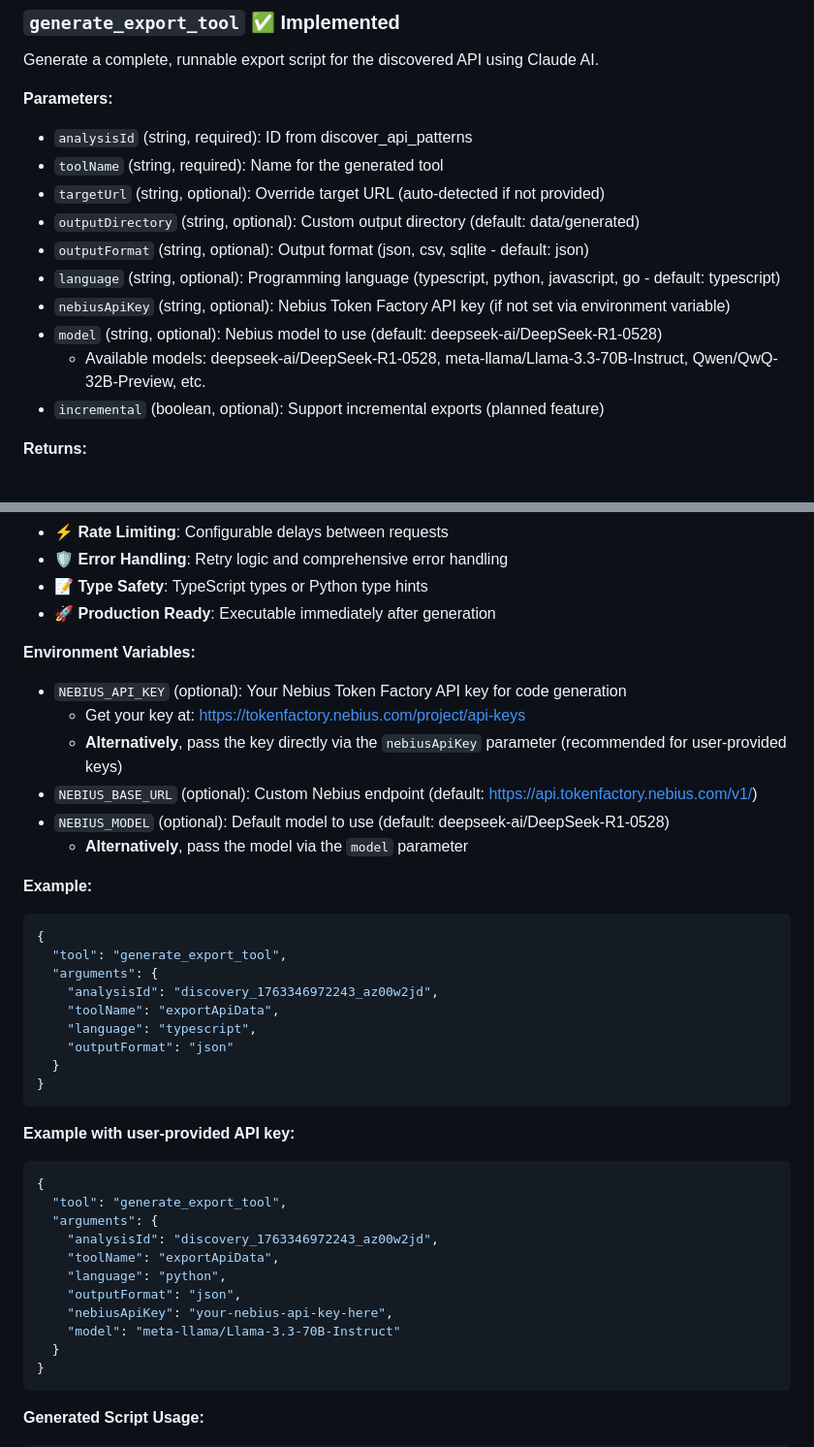
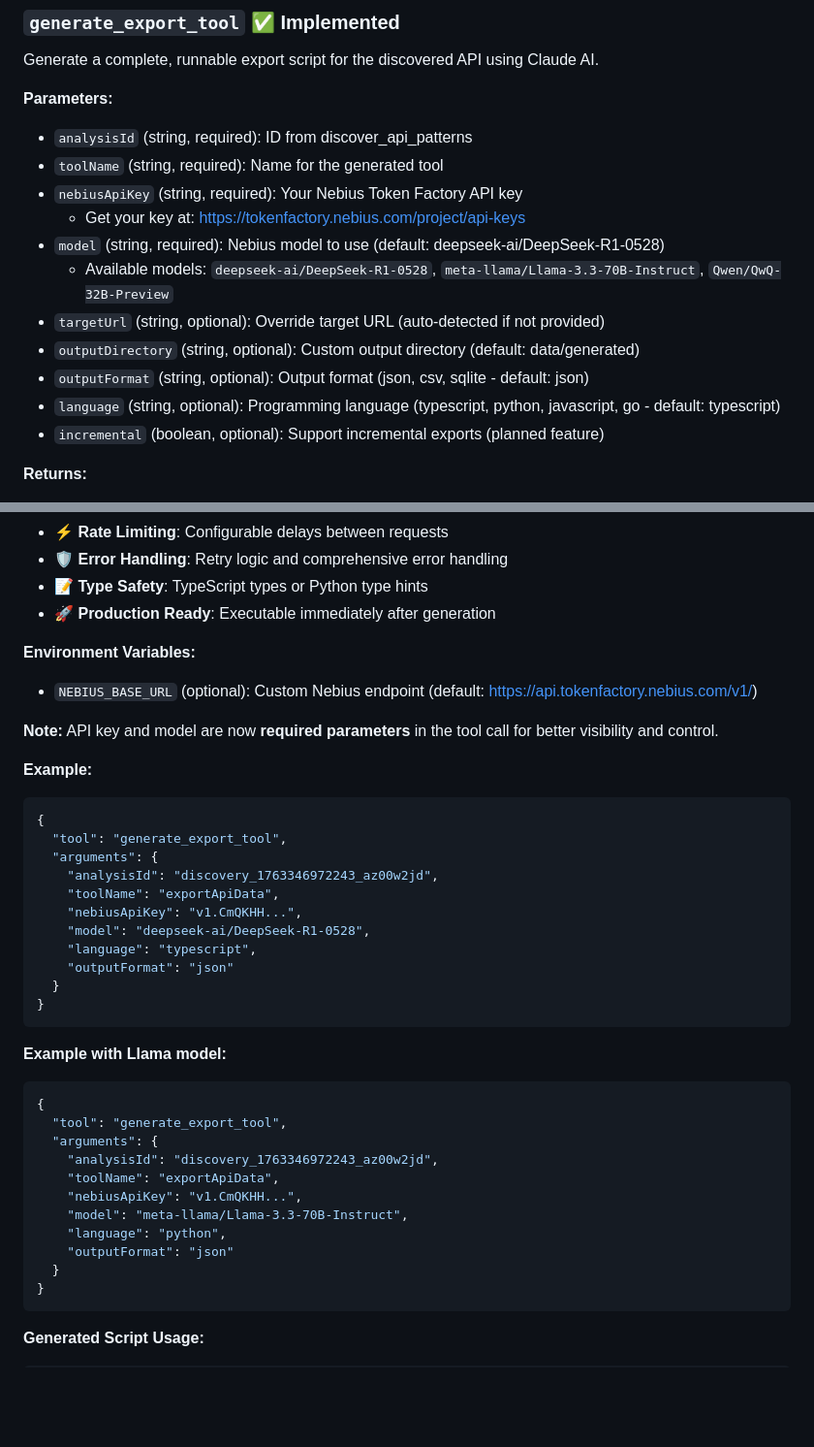
Before and after one commit to kylebrodeur/mcp-network-analyzer, a Markdown page: README.md, 2 parts joined by grey strips. Shown: that part at 97% size. Drawn GitHub-style; blank space fills up the shorter version.

Commit message:
docs: update documentation for required parameters
- Update README examples to show nebiusApiKey and model as required
- Simplify environment variables section (only NEBIUS_BASE_URL remains)
- Add example with Llama model selection
- Update PROJECT_STATUS.md to reflect required parameters
- Clarify that users must provide API key and model in each call

````diff
--- a/README.md
+++ b/README.md
@@ -316,13 +316,14 @@ Generate a complete, runnable export script for the discovered API using Claude
 
 - `analysisId` (string, required): ID from discover_api_patterns
 - `toolName` (string, required): Name for the generated tool
+- `nebiusApiKey` (string, required): Your Nebius Token Factory API key
+  - Get your key at: <https://tokenfactory.nebius.com/project/api-keys>
+- `model` (string, required): Nebius model to use (default: deepseek-ai/DeepSeek-R1-0528)
+  - Available models: `deepseek-ai/DeepSeek-R1-0528`, `meta-llama/Llama-3.3-70B-Instruct`, `Qwen/QwQ-32B-Preview`
 - `targetUrl` (string, optional): Override target URL (auto-detected if not provided)
 - `outputDirectory` (string, optional): Custom output directory (default: data/generated)
 - `outputFormat` (string, optional): Output format (json, csv, sqlite - default: json)
 - `language` (string, optional): Programming language (typescript, python, javascript, go - default: typescript)
-- `nebiusApiKey` (string, optional): Nebius Token Factory API key (if not set via environment variable)
-- `model` (string, optional): Nebius model to use (default: deepseek-ai/DeepSeek-R1-0528)
-  - Available models: deepseek-ai/DeepSeek-R1-0528, meta-llama/Llama-3.3-70B-Instruct, Qwen/QwQ-32B-Preview, etc.
 - `incremental` (boolean, optional): Support incremental exports (planned feature)
 
 **Returns:**
@@ -346,12 +347,9 @@ Generate a complete, runnable export script for the discovered API using Claude
 
 **Environment Variables:**
 
-- `NEBIUS_API_KEY` (optional): Your Nebius Token Factory API key for code generation
-  - Get your key at: <https://tokenfactory.nebius.com/project/api-keys>
-  - **Alternatively**, pass the key directly via the `nebiusApiKey` parameter (recommended for user-provided keys)
 - `NEBIUS_BASE_URL` (optional): Custom Nebius endpoint (default: <https://api.tokenfactory.nebius.com/v1/>)
-- `NEBIUS_MODEL` (optional): Default model to use (default: deepseek-ai/DeepSeek-R1-0528)
-  - **Alternatively**, pass the model via the `model` parameter
+
+**Note:** API key and model are now **required parameters** in the tool call for better visibility and control.
 
 **Example:**
 
@@ -361,13 +359,15 @@ Generate a complete, runnable export script for the discovered API using Claude
   "arguments": {
     "analysisId": "discovery_1763346972243_az00w2jd",
     "toolName": "exportApiData",
+    "nebiusApiKey": "v1.CmQKHH...",
+    "model": "deepseek-ai/DeepSeek-R1-0528",
     "language": "typescript",
     "outputFormat": "json"
   }
 }
 ```
 
-**Example with user-provided API key:**
+**Example with Llama model:**
 
 ```json
 {
@@ -375,10 +375,10 @@ Generate a complete, runnable export script for the discovered API using Claude
   "arguments": {
     "analysisId": "discovery_1763346972243_az00w2jd",
     "toolName": "exportApiData",
+    "nebiusApiKey": "v1.CmQKHH...",
+    "model": "meta-llama/Llama-3.3-70B-Instruct",
     "language": "python",
-    "outputFormat": "json",
-    "nebiusApiKey": "your-nebius-api-key-here",
-    "model": "meta-llama/Llama-3.3-70B-Instruct"
+    "outputFormat": "json"
   }
 }
 ```
````
Also changed, not shown: docs/PROJECT_STATUS.md (+1 -2 lines).
